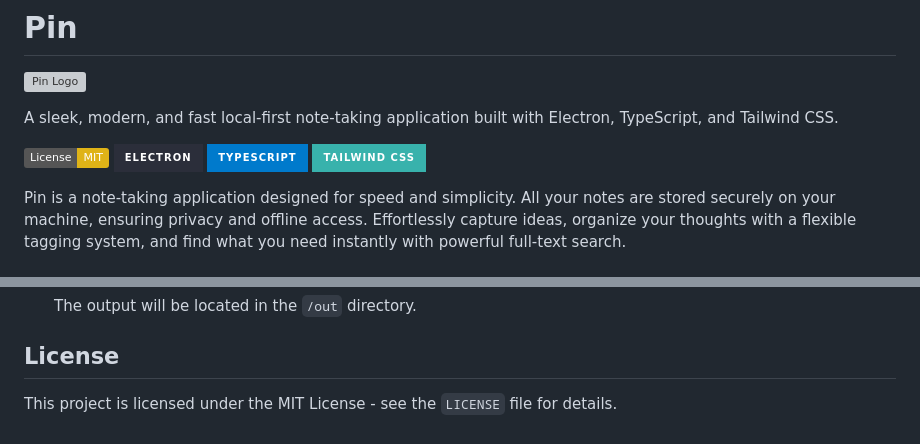
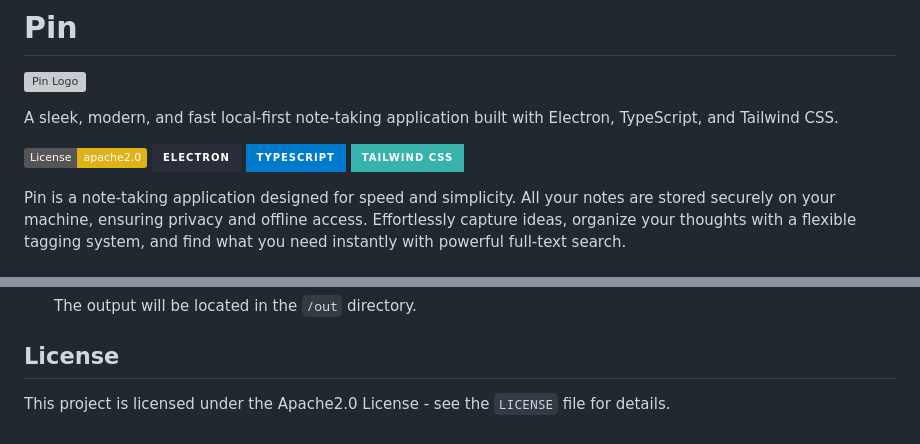
Before and after one commit to RolexAlexander/pin, a Markdown page: README.md, 2 parts joined by grey strips. Rendered like a GitHub page; badges without logos; grey boxes are pictures that could not be loaded.

```diff
--- a/README.md
+++ b/README.md
@@ -4,7 +4,7 @@
 
 A sleek, modern, and fast local-first note-taking application built with Electron, TypeScript, and Tailwind CSS.
 
-[![License: apache](https://img.shields.io/badge/License-MIT-yellow.svg)](https://opensource.org/licenses/apache2.0)
+[![License: apache](https://img.shields.io/badge/License-apache2.0-yellow.svg)](https://opensource.org/licenses/apache2.0)
 [![Electron](https://img.shields.io/badge/Electron-2B2E3A?style=for-the-badge&logo=electron&logoColor=61DAFB)](https://www.electronjs.org/)
 [![TypeScript](https://img.shields.io/badge/TypeScript-007ACC?style=for-the-badge&logo=typescript&logoColor=white)](https://www.typescriptlang.org/)
 [![Tailwind CSS](https://img.shields.io/badge/Tailwind_CSS-38B2AC?style=for-the-badge&logo=tailwind-css&logoColor=white)](https://tailwindcss.com/)
@@ -92,4 +92,4 @@ This project uses Electron Forge to build and package the application.
 
 ## License
 
-This project is licensed under the MIT License - see the `LICENSE` file for details.
+This project is licensed under the Apache2.0 License - see the `LICENSE` file for details.
```
